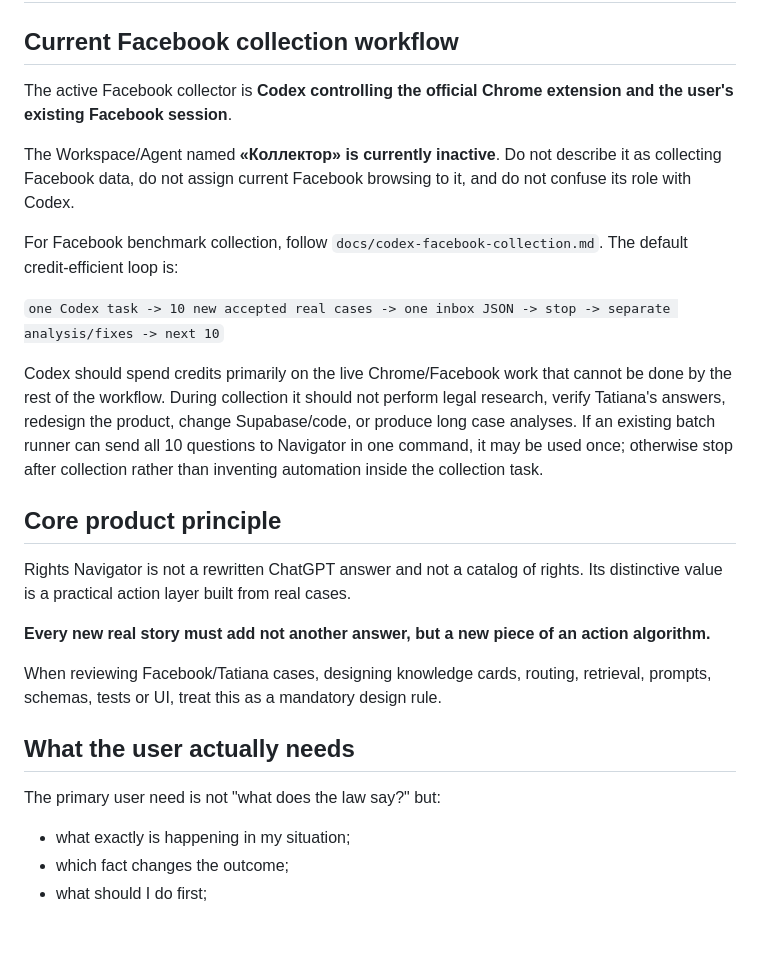
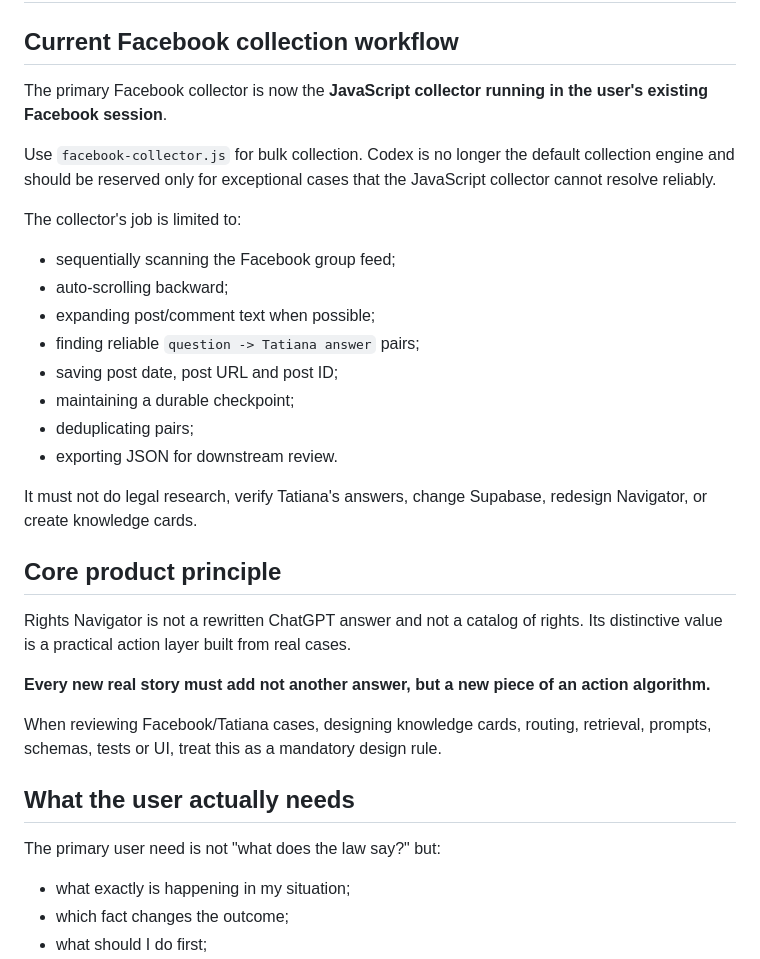
Before and after one commit to vladimirlevitin/rights-navigator-pilot, a Markdown page: AGENTS.md, the part around one of its changes. GitHub-like rendering; blank space fills up the shorter version.

```diff
--- a/AGENTS.md
+++ b/AGENTS.md
@@ -2,15 +2,21 @@
 
 ## Current Facebook collection workflow
 
-The active Facebook collector is **Codex controlling the official Chrome extension and the user's existing Facebook session**.
+The primary Facebook collector is now the **JavaScript collector running in the user's existing Facebook session**.
 
-The Workspace/Agent named **«Коллектор» is currently inactive**. Do not describe it as collecting Facebook data, do not assign current Facebook browsing to it, and do not confuse its role with Codex.
+Use `facebook-collector.js` for bulk collection. Codex is no longer the default collection engine and should be reserved only for exceptional cases that the JavaScript collector cannot resolve reliably.
 
-For Facebook benchmark collection, follow `docs/codex-facebook-collection.md`. The default credit-efficient loop is:
+The collector's job is limited to:
+- sequentially scanning the Facebook group feed;
+- auto-scrolling backward;
+- expanding post/comment text when possible;
+- finding reliable `question -> Tatiana answer` pairs;
+- saving post date, post URL and post ID;
+- maintaining a durable checkpoint;
+- deduplicating pairs;
+- exporting JSON for downstream review.
 
-`one Codex task -> 10 new accepted real cases -> one inbox JSON -> stop -> separate analysis/fixes -> next 10`
-
-Codex should spend credits primarily on the live Chrome/Facebook work that cannot be done by the rest of the workflow. During collection it should not perform legal research, verify Tatiana's answers, redesign the product, change Supabase/code, or produce long case analyses. If an existing batch runner can send all 10 questions to Navigator in one command, it may be used once; otherwise stop after collection rather than inventing automation inside the collection task.
+It must not do legal research, verify Tatiana's answers, change Supabase, redesign Navigator, or create knowledge cards.
 
 ## Core product principle
 
@@ -23,7 +29,6 @@ When reviewing Facebook/Tatiana cases, designing knowledge cards, routing, retri
 ## What the user actually needs
 
 The primary user need is not "what does the law say?" but:
-
 - what exactly is happening in my situation;
 - which fact changes the outcome;
 - what should I do first;
```
Also changed, not shown: other parts of AGENTS.md (+12 -62 lines).
